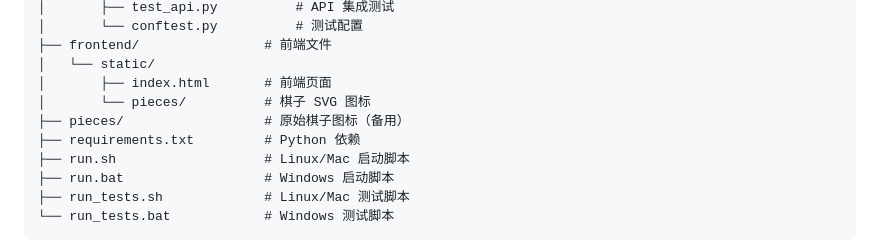
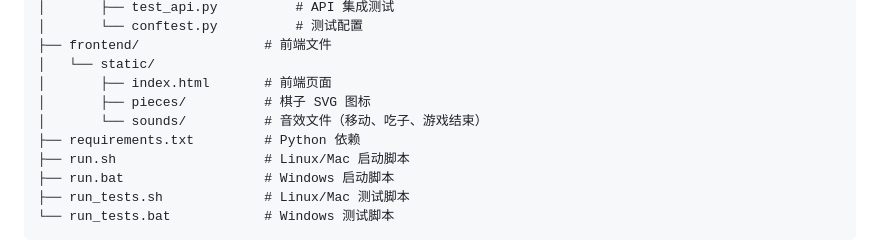
Before and after one commit to steve-z-seattle/vibe-coding-for-chess, a Markdown page: README.md, the part around the change. GitHub-like rendering.

Commit message:
Update project structure in README (#10)
Changes:

- Remove non-existent pieces/ folder from root

- Add frontend/static/sounds/ folder

```diff
--- a/README.md
+++ b/README.md
@@ -19,8 +19,8 @@
 ├── frontend/                # 前端文件
 │   └── static/
 │       ├── index.html       # 前端页面
-│       └── pieces/          # 棋子 SVG 图标
-├── pieces/                  # 原始棋子图标（备用）
+│       ├── pieces/          # 棋子 SVG 图标
+│       └── sounds/          # 音效文件（移动、吃子、游戏结束）
 ├── requirements.txt         # Python 依赖
 ├── run.sh                   # Linux/Mac 启动脚本
 ├── run.bat                  # Windows 启动脚本
```
